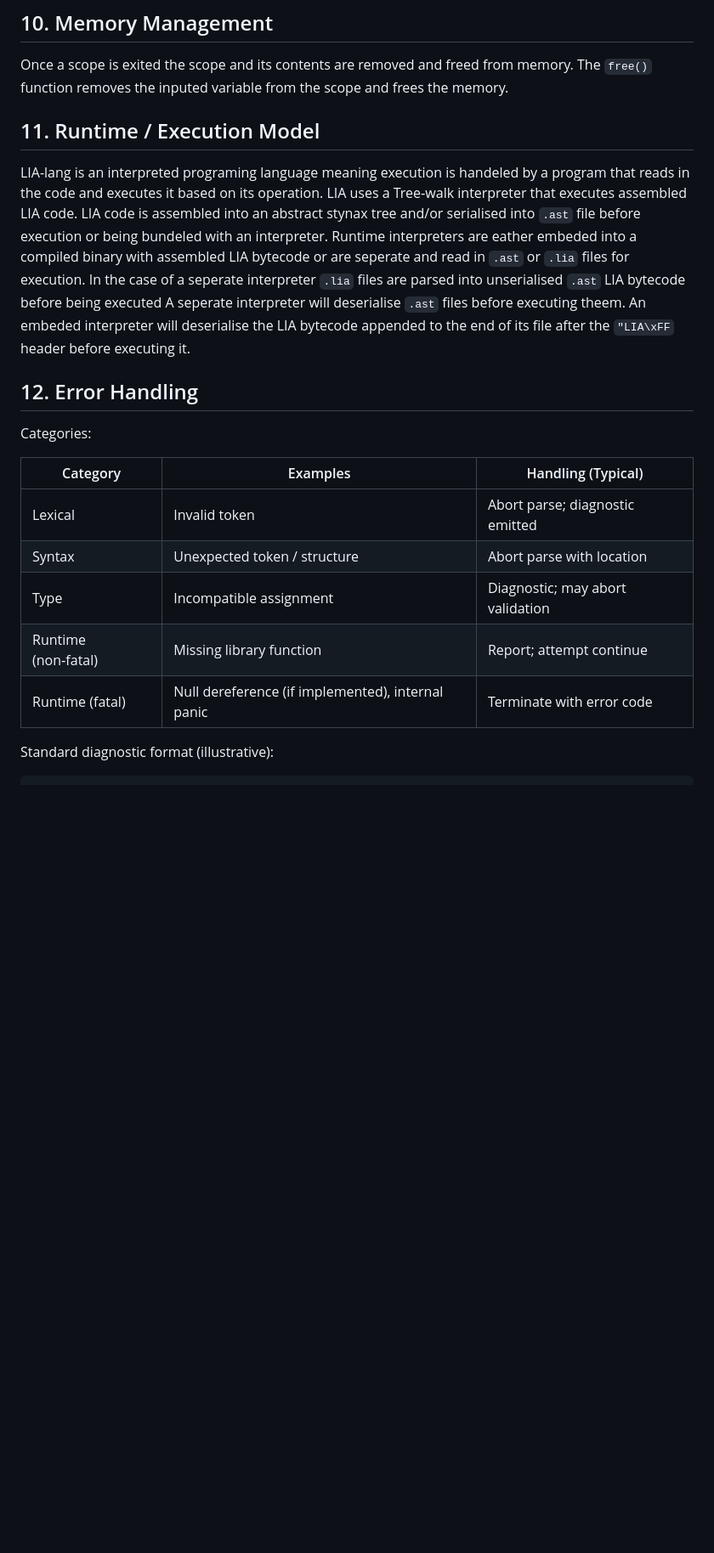
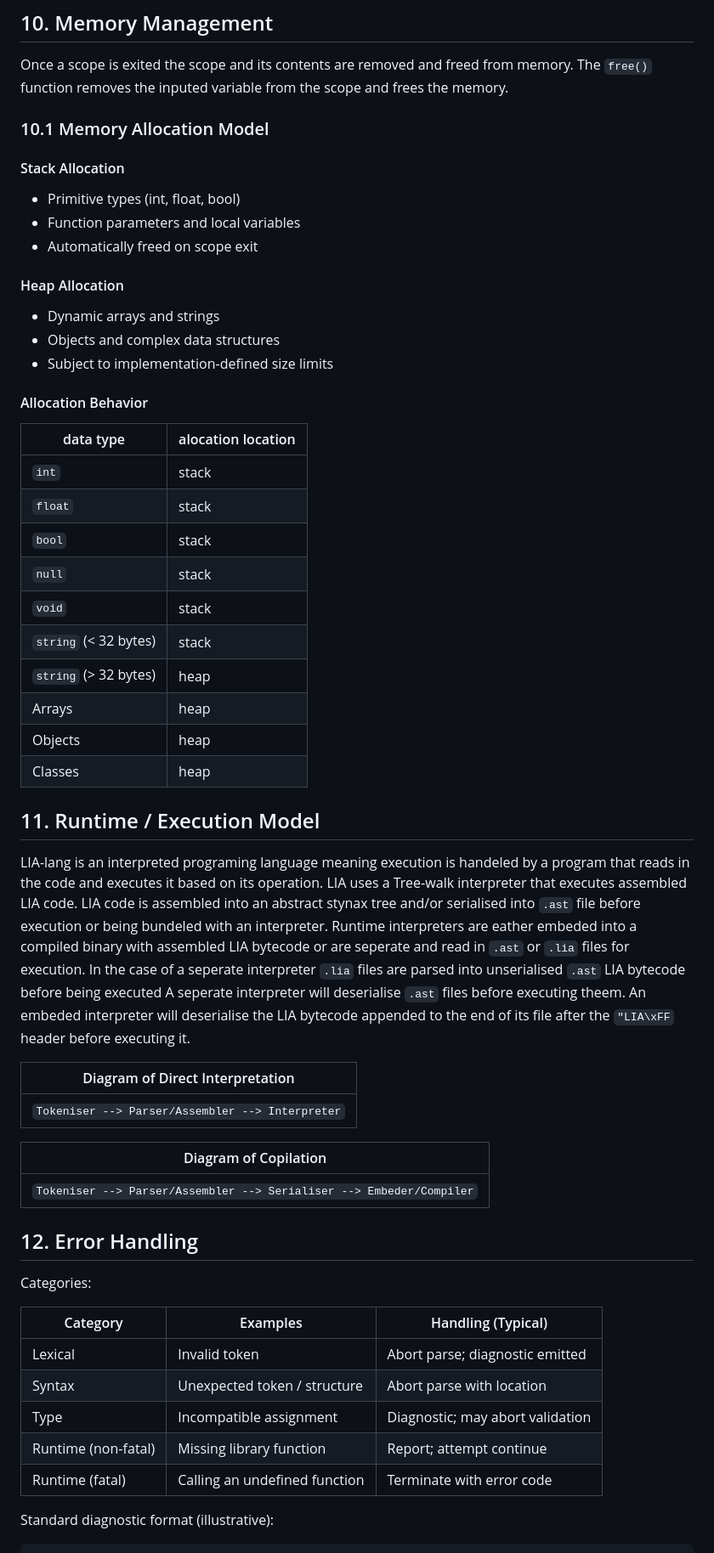
Before and after one commit to Lawtro37/The-LIA-Programming-Language-Specification, a Markdown page: README.md, the part around the change printed below. Shown: that part at 85% size. Drawn GitHub-style; blank space fills up the shorter version.

````diff
--- a/README.md
+++ b/README.md
@@ -173,6 +195,32 @@ Search path: relative to current working directory. No cycle detection.
 ## 10. Memory Management
 Once a scope is exited the scope and its contents are removed and freed from memory.
 The `free()` function removes the inputed variable from the scope and frees the memory.
+
+### 10.1 Memory Allocation Model
+
+#### Stack Allocation
+- Primitive types (int, float, bool)
+- Function parameters and local variables
+- Automatically freed on scope exit
+
+#### Heap Allocation
+- Dynamic arrays and strings
+- Objects and complex data structures
+- Subject to implementation-defined size limits
+
+#### Allocation Behavior
+| data type | alocation location |
+| -------- | -------- |
+| `int` | stack |
+| `float` | stack |
+| `bool` | stack |
+| `null` | stack |
+| `void` | stack |
+| `string` (< 32 bytes) | stack |
+| `string` (> 32 bytes) | heap |
+| Arrays | heap |
+| Objects | heap |
+| Classes | heap |
 
 ## 11. Runtime / Execution Model
 LIA-lang is an interpreted programing language meaning execution is handeled by a program that reads in the code and executes it based on its operation.
@@ -183,6 +231,14 @@ In the case of a seperate interpreter `.lia` files are parsed into unserialised
 A seperate interpreter will deserialise `.ast` files before executing theem.
 An embeded interpreter will deserialise the LIA bytecode appended to the end of its file after the `"LIA\xFF` header before executing it.
 
+| Diagram of Direct Interpretation |
+|------------------------|
+| `Tokeniser --> Parser/Assembler --> Interpreter` |
+
+| Diagram of Copilation |
+|------------------------|
+| `Tokeniser --> Parser/Assembler --> Serialiser --> Embeder/Compiler` |
+
 ## 12. Error Handling
 Categories:
 
@@ -192,7 +248,7 @@ Categories:
 | Syntax   | Unexpected token / structure | Abort parse with location |
 | Type     | Incompatible assignment | Diagnostic; may abort validation |
 | Runtime (non‑fatal) | Missing library function | Report; attempt continue |
-| Runtime (fatal) | Null dereference (if implemented), internal panic | Terminate with error code |
+| Runtime (fatal) | Calling an undefined function | Terminate with error code |
 
 Standard diagnostic format (illustrative):
 ```
````
Also changed, not shown: other parts of README.md (+70 -21 lines).
